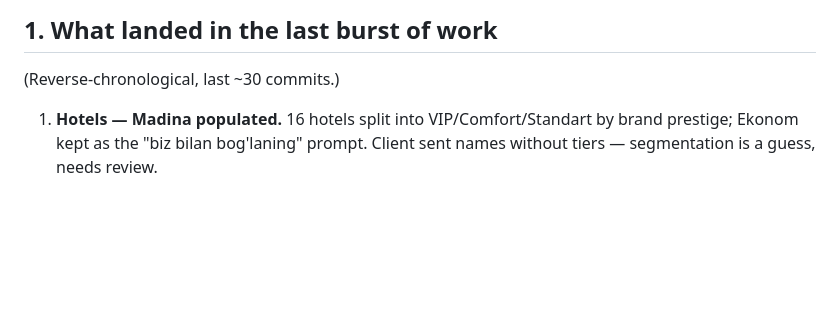
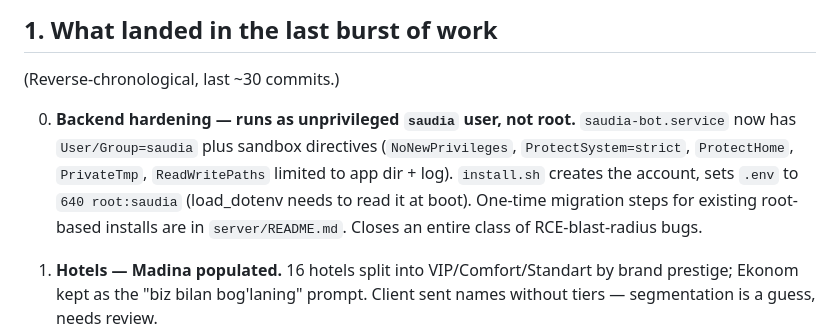
Before and after one commit to zay1d/saudiya-service, a Markdown page: handoff.md, the part around the change. GitHub-like rendering; blank space fills up the shorter version.

Commit message:
docs: note saudia-user hardening in CLAUDE.md and handoff.md

```diff
--- a/handoff.md
+++ b/handoff.md
@@ -23,6 +23,14 @@ to `@Saudiaservice_bot`.
 ## 1. What landed in the last burst of work
 
 (Reverse-chronological, last ~30 commits.)
+
+0. **Backend hardening — runs as unprivileged `saudia` user, not root.**
+   `saudia-bot.service` now has `User/Group=saudia` plus sandbox directives
+   (`NoNewPrivileges`, `ProtectSystem=strict`, `ProtectHome`, `PrivateTmp`,
+   `ReadWritePaths` limited to app dir + log). `install.sh` creates the
+   account, sets `.env` to `640 root:saudia` (load_dotenv needs to read it
+   at boot). One-time migration steps for existing root-based installs are
+   in `server/README.md`. Closes an entire class of RCE-blast-radius bugs.
 
 1. **Hotels — Madina populated.** 16 hotels split into VIP/Comfort/Standart by
    brand prestige; Ekonom kept as the "biz bilan bog'laning" prompt. Client
```
Also changed, not shown: CLAUDE.md (+1 -1 lines).
